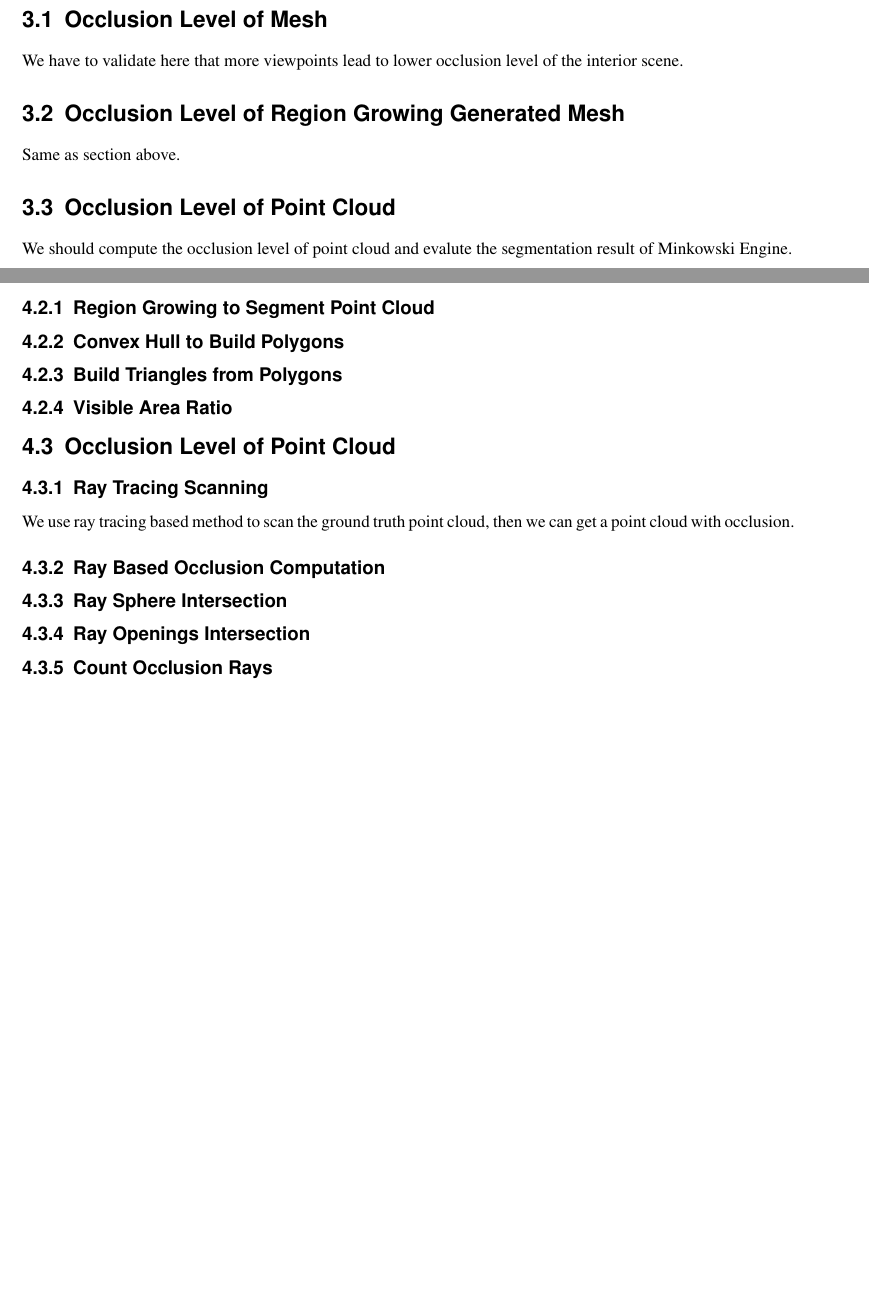
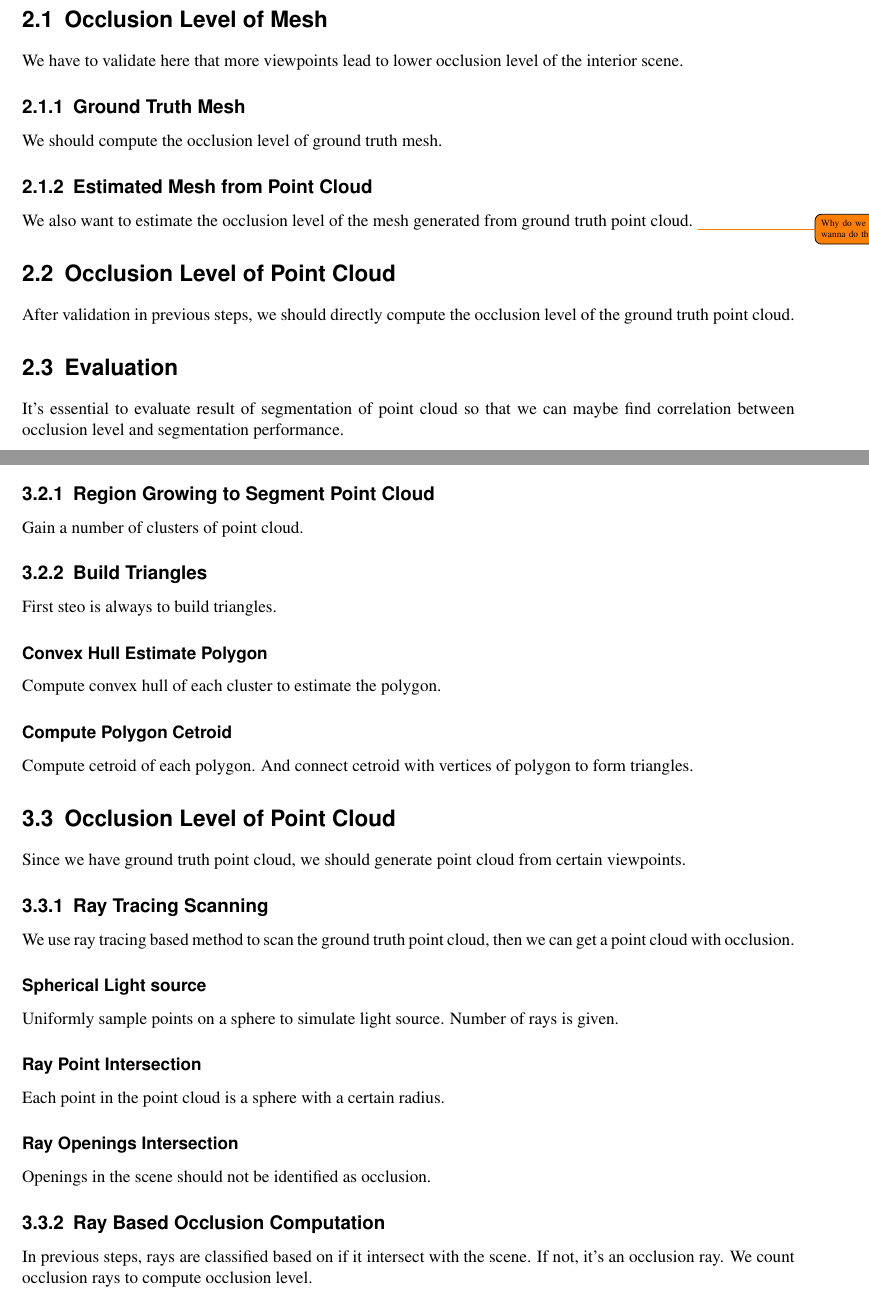
Before and after one commit to YufXiao/Thesis, a LaTeX thesis (Student_Project_Report.tex): two parts of pages 9 and 11 of 26 before the commit and two parts of pages 8 and 10 of 26 after it, joined at a grey line, cut so that both start at the same text, the shorter picture padded with empty space. Compiled offline with pdfLaTeX.

Commit message:
structure refined

```diff
--- a/Student_Project_Report.tex
+++ b/Student_Project_Report.tex
@@ -228,15 +205,22 @@ Alternatively, in particular if the open problem to be solved is not that simple
 
 We have to validate here that more viewpoints lead to lower occlusion level of the interior scene.
 
-\section{Occlusion Level of Region Growing Generated Mesh} \label{sec:occlusion}
+\subsection{Ground Truth Mesh} \label{subsec:occlusion}
 
-Same as section above.
+We should compute the occlusion level of ground truth mesh.
+
+\subsection{Estimated Mesh from Point Cloud} \label{subsec:occlusion}
+
+We also want to estimate the occlusion level of the mesh generated from ground truth point cloud.
+\todo{Why do we wanna do this?}
 
 \section{Occlusion Level of Point Cloud} \label{sec:occlusion}
 
-We should compute the occlusion level of point cloud and evalute the segmentation result of Minkowski Engine.
+After validation in previous steps, we should directly compute the occlusion level of the ground truth point cloud.
 
+\section{Evaluation} \label{sec:evaluation}
 
+It's essential to evaluate result of segmentation of point cloud so that we can maybe find correlation between occlusion level and segmentation performance.
 
 %=====================================================================
 \chapter{Technical Solution} \label{chp:solution}
@@ -273,25 +265,43 @@ Build Octree Based on Cetroid of Triangles.
 
 \subsection{Region Growing to Segment Point Cloud}
 
-\subsection{Convex Hull to Build Polygons}
+Gain a number of clusters of point cloud.
 
-\subsection{Build Triangles from Polygons}
+\subsection{Build Triangles}
 
-\subsection{Visible Area Ratio}
+First steo is always to build triangles.
+
+\subsubsection{Convex Hull Estimate Polygon}
+
+Compute convex hull of each cluster to estimate the polygon.
+
+\subsubsection{Compute Polygon Cetroid}
+
+Compute cetroid of each polygon. And connect cetroid with vertices of polygon to form triangles.
 
 \section{Occlusion Level of Point Cloud}
+
+Since we have ground truth point cloud, we should generate point cloud from certain viewpoints.
 
 \subsection{Ray Tracing Scanning}
 
 We use ray tracing based method to scan the ground truth point cloud, then we can get a point cloud with occlusion.
 
+\subsubsection{Spherical Light source}
+
+Uniformly sample points on a sphere to simulate light source. Number of rays is given.
+
+\subsubsection{Ray Point Intersection}
+
+Each point in the point cloud is a sphere with a certain radius.
+
+\subsubsection{Ray Openings Intersection}
+
+Openings in the scene should not be identified as occlusion.
+
 \subsection{Ray Based Occlusion Computation}
 
-\subsection{Ray Sphere Intersection}
-
-\subsection{Ray Openings Intersection}
-
-\subsection{Count Occlusion Rays}
+In previous steps, rays are classified based on if it intersect with the scene. If not, it's an occlusion ray. We count occlusion rays to compute occlusion level.
 
 \section{Evaluation}
 
```
Also changed, not shown: Student_Project_Report.pdf, Student_Project_Report.tex (39 more changed lines), 5 other files.
